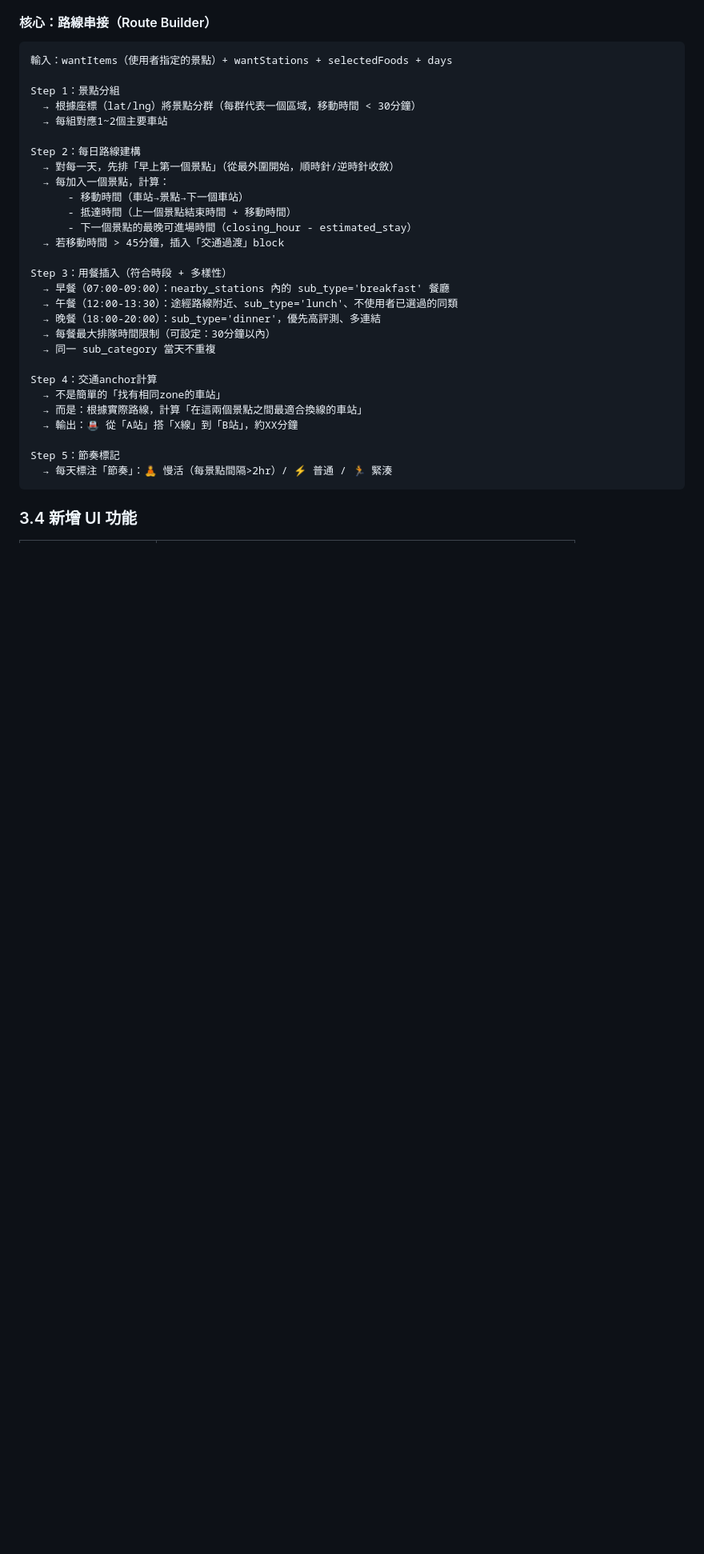
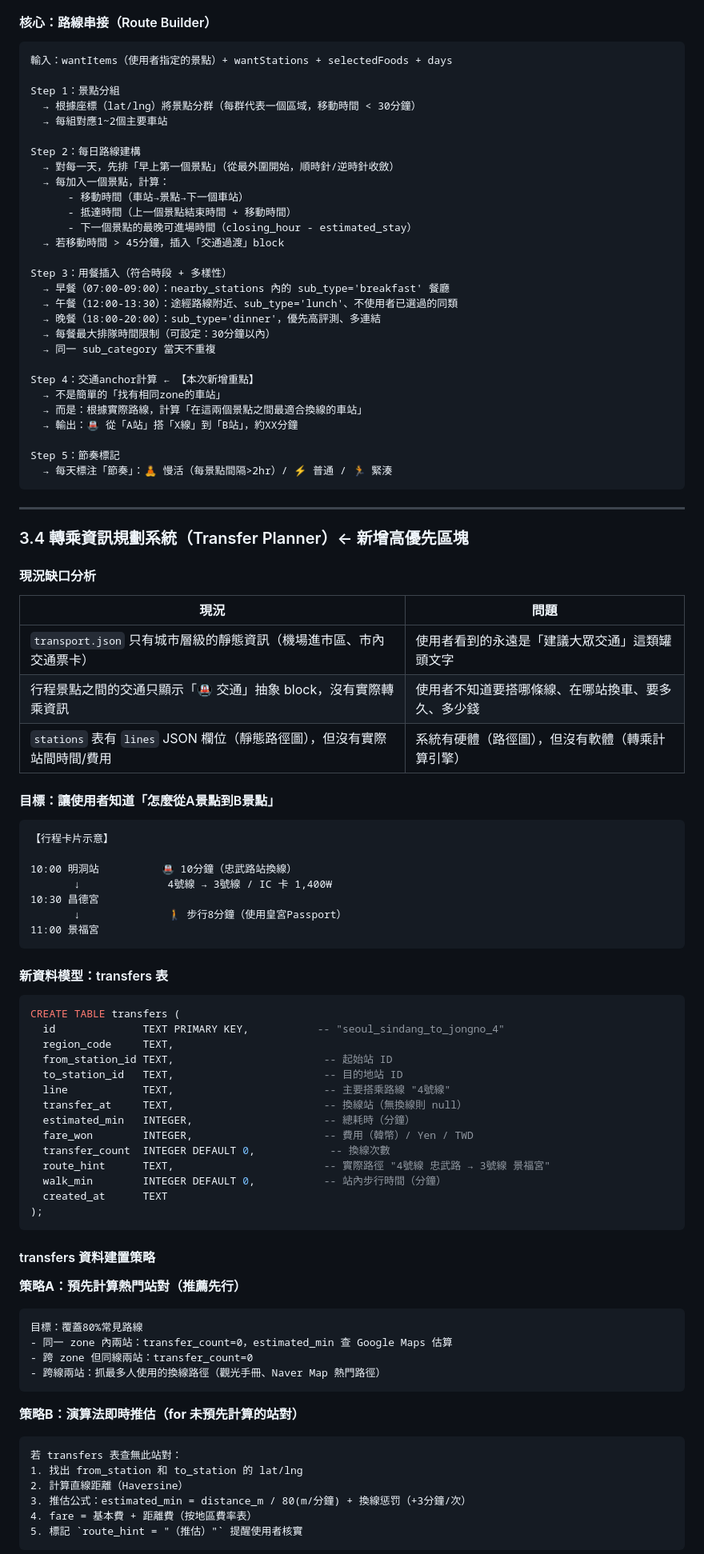
Before and after one commit to ttcccat-tech/travel-planner, a Markdown page: docs/UX-UPGRADE-v1.md, the part around one of its changes. Shown at 80% size. Drawn GitHub-style; blank space fills up the shorter version.

Commit message:
docs: add Transfer Planner system to UX upgrade v1 plan

````diff
--- a/docs/UX-UPGRADE-v1.md
+++ b/docs/UX-UPGRADE-v1.md
@@ -148,7 +148,7 @@ Step 3：用餐插入（符合時段 + 多樣性）
   → 每餐最大排隊時間限制（可設定：30分鐘以內）
   → 同一 sub_category 當天不重複
 
-Step 4：交通anchor計算
+Step 4：交通anchor計算 ← 【本次新增重點】
   → 不是簡單的「找有相同zone的車站」
   → 而是：根據實際路線，計算「在這兩個景點之間最適合換線的車站」
   → 輸出：🚇 從「A站」搭「X線」到「B站」，約XX分鐘
@@ -157,4 +157,66 @@ Step 5：節奏標記
   → 每天標注「節奏」：🧘 慢活（每景點間隔>2hr）/ ⚡ 普通 / 🏃 緊湊
 ```
 
-### 3.4 新增 UI 功能
+---
+
+### 3.4 轉乘資訊規劃系統（Transfer Planner）← 新增高優先區塊
+
+#### 現況缺口分析
+
+| 現況 | 問題 |
+|------|------|
+| `transport.json` 只有城市層級的靜態資訊（機場進市區、市內交通票卡） | 使用者看到的永遠是「建議大眾交通」這類罐頭文字 |
+| 行程景點之間的交通只顯示「🚇 交通」抽象 block，沒有實際轉乘資訊 | 使用者不知道要搭哪條線、在哪站換車、要多久、多少錢 |
+| `stations` 表有 `lines` JSON 欄位（靜態路徑圖），但沒有實際站間時間/費用 | 系統有硬體（路徑圖），但沒有軟體（轉乘計算引擎） |
+
+#### 目標：讓使用者知道「怎麼從A景點到B景點」
+
+```
+【行程卡片示意】
+
+10:00 明洞站          🚇 10分鐘（忠武路站換線）
+       ↓              4號線 → 3號線 / IC 卡 1,400₩
+10:30 昌德宮
+       ↓              🚶 步行8分鐘（使用皇宮Passport）
+11:00 景福宮
+```
+
+#### 新資料模型：transfers 表
+
+```sql
+CREATE TABLE transfers (
+  id              TEXT PRIMARY KEY,           -- "seoul_sindang_to_jongno_4"
+  region_code     TEXT,
+  from_station_id TEXT,                        -- 起始站 ID
+  to_station_id   TEXT,                        -- 目的地站 ID
+  line            TEXT,                        -- 主要搭乘路線 "4號線"
+  transfer_at     TEXT,                        -- 換線站（無換線則 null）
+  estimated_min   INTEGER,                     -- 總耗時（分鐘）
+  fare_won        INTEGER,                     -- 費用（韓幣）/ Yen / TWD
+  transfer_count  INTEGER DEFAULT 0,            -- 換線次數
+  route_hint      TEXT,                        -- 實際路徑 "4號線 忠武路 → 3號線 景福宮"
+  walk_min        INTEGER DEFAULT 0,           -- 站內步行時間（分鐘）
+  created_at      TEXT
+);
+```
+
+#### transfers 資料建置策略
+
+**策略A：預先計算熱門站對（推薦先行）**
+```
+目標：覆蓋80%常見路線
+- 同一 zone 內兩站：transfer_count=0，estimated_min 查 Google Maps 估算
+- 跨 zone 但同線兩站：transfer_count=0
+- 跨線兩站：抓最多人使用的換線路徑（觀光手冊、Naver Map 熱門路徑）
+```
+
+**策略B：演算法即時推估（for 未預先計算的站對）**
+```
+若 transfers 表查無此站對：
+1. 找出 from_station 和 to_station 的 lat/lng
+2. 計算直線距離（Haversine）
+3. 推估公式：estimated_min = distance_m / 80(m/分鐘) + 換線惩罚（+3分鐘/次）
+4. fare = 基本費 + 距離費（按地區費率表）
+5. 標記 `route_hint = "（推估）"` 提醒使用者核實
+```
+
````
Also changed, not shown: other parts of docs/UX-UPGRADE-v1.md (+57 -1 lines).
